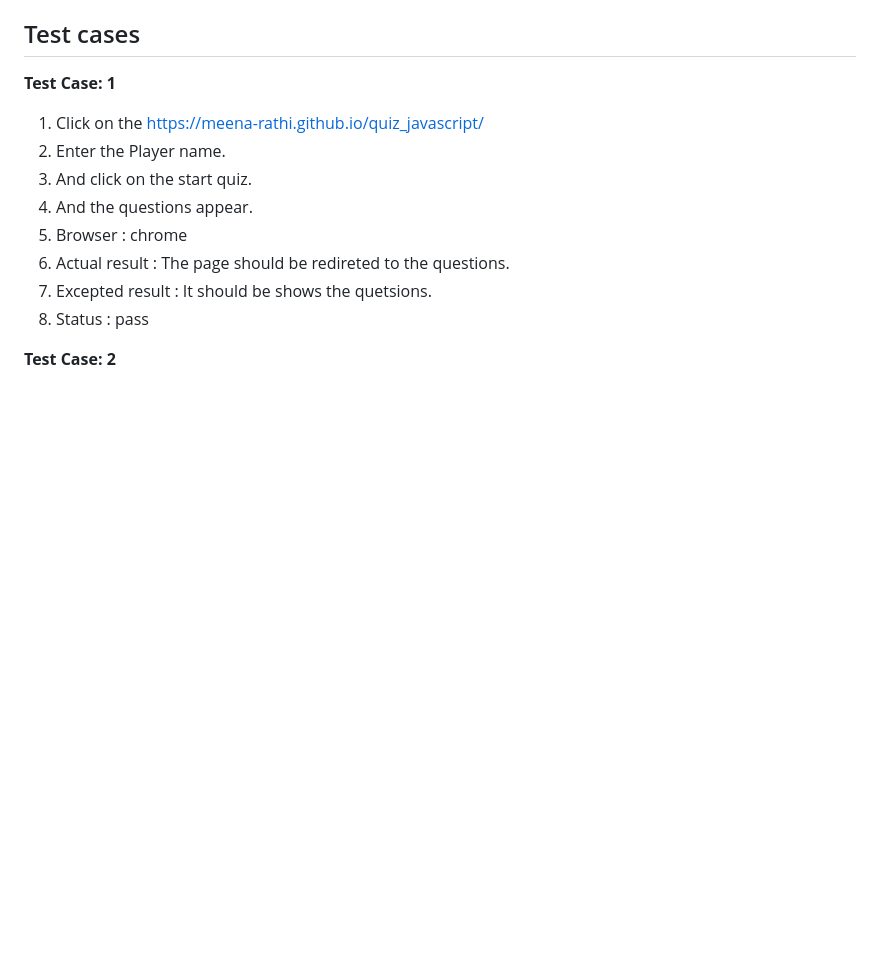
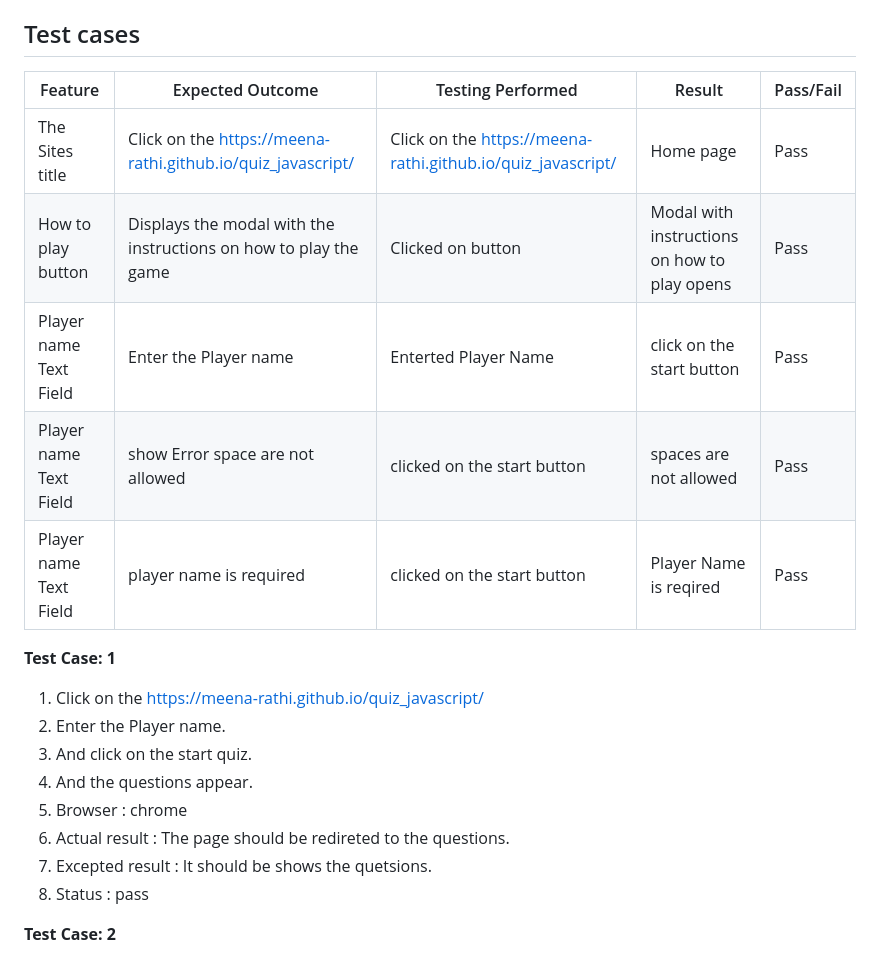
Before and after one commit to meena-rathi/quiz_javascript, a Markdown page: README.md, the part around the change. Drawn GitHub-style; blank space fills up the shorter version.

Commit message:
wite the tabluar form palyer name testing

```diff
--- a/README.md
+++ b/README.md
@@ -74,6 +74,14 @@ The color scheme for text is primarily orange, red, gray and white.
 ![Performances](readme-doc/performances.JPG)
 
 ## Test cases ##
+
+| Feature | Expected Outcome | Testing Performed | Result | Pass/Fail |
+| --- | --- | --- | --- | --- |
+| The Sites title | Click on the <https://meena-rathi.github.io/quiz_javascript/> | Click on the <https://meena-rathi.github.io/quiz_javascript/> | Home page | Pass |
+| How to play button | Displays the modal with the instructions on how to play the game | Clicked on button | Modal with instructions on how to play opens | Pass |
+| Player name Text Field | Enter the Player name | Enterted Player Name  | click on the start button | Pass |
+| Player name Text Field | show Error space are not allowed | clicked on the start button  | spaces are not allowed | Pass |
+| Player name Text Field | player name is required | clicked on the start button  | Player Name is reqired | Pass |
 
 **Test Case: 1**
 1. Click on the https://meena-rathi.github.io/quiz_javascript/
```
